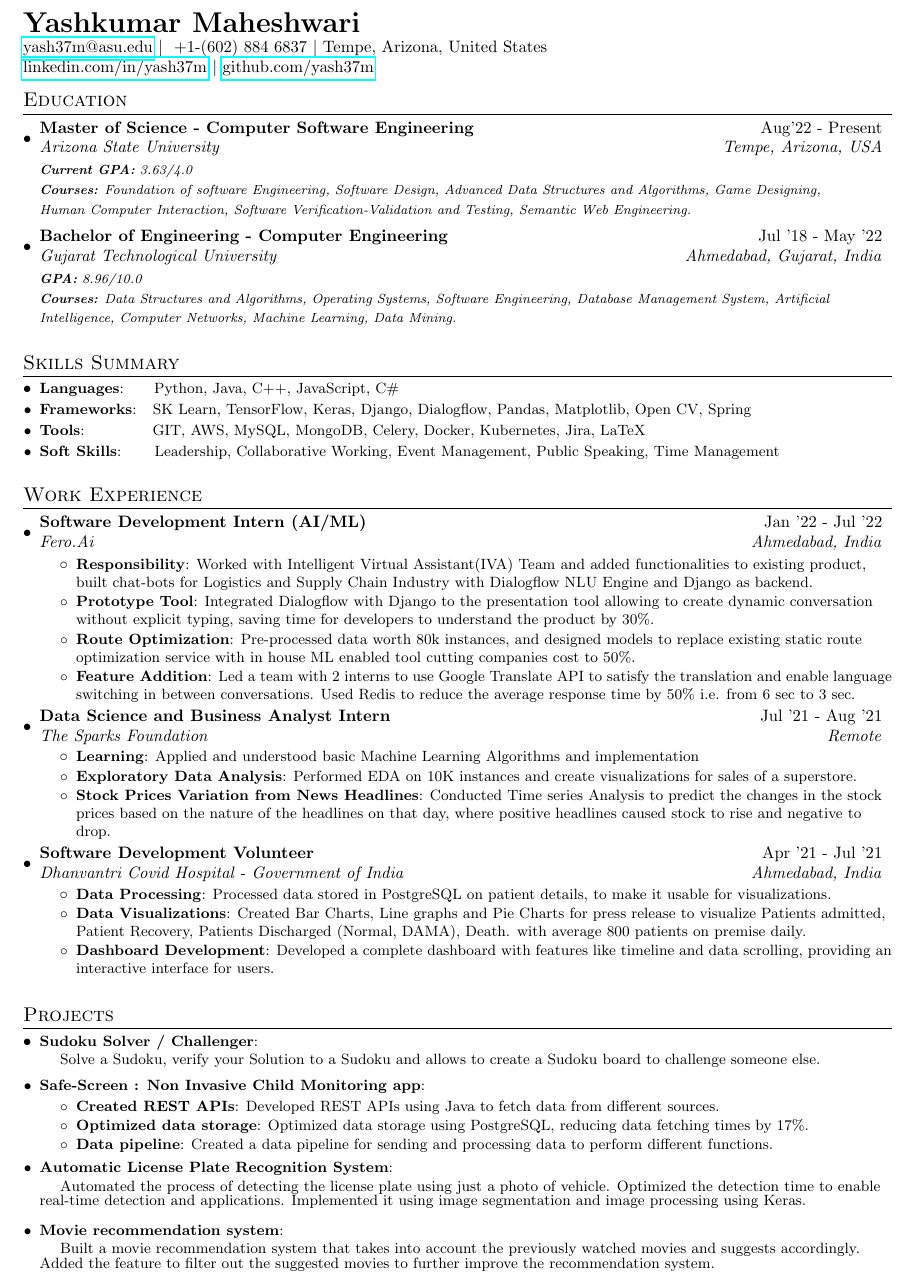
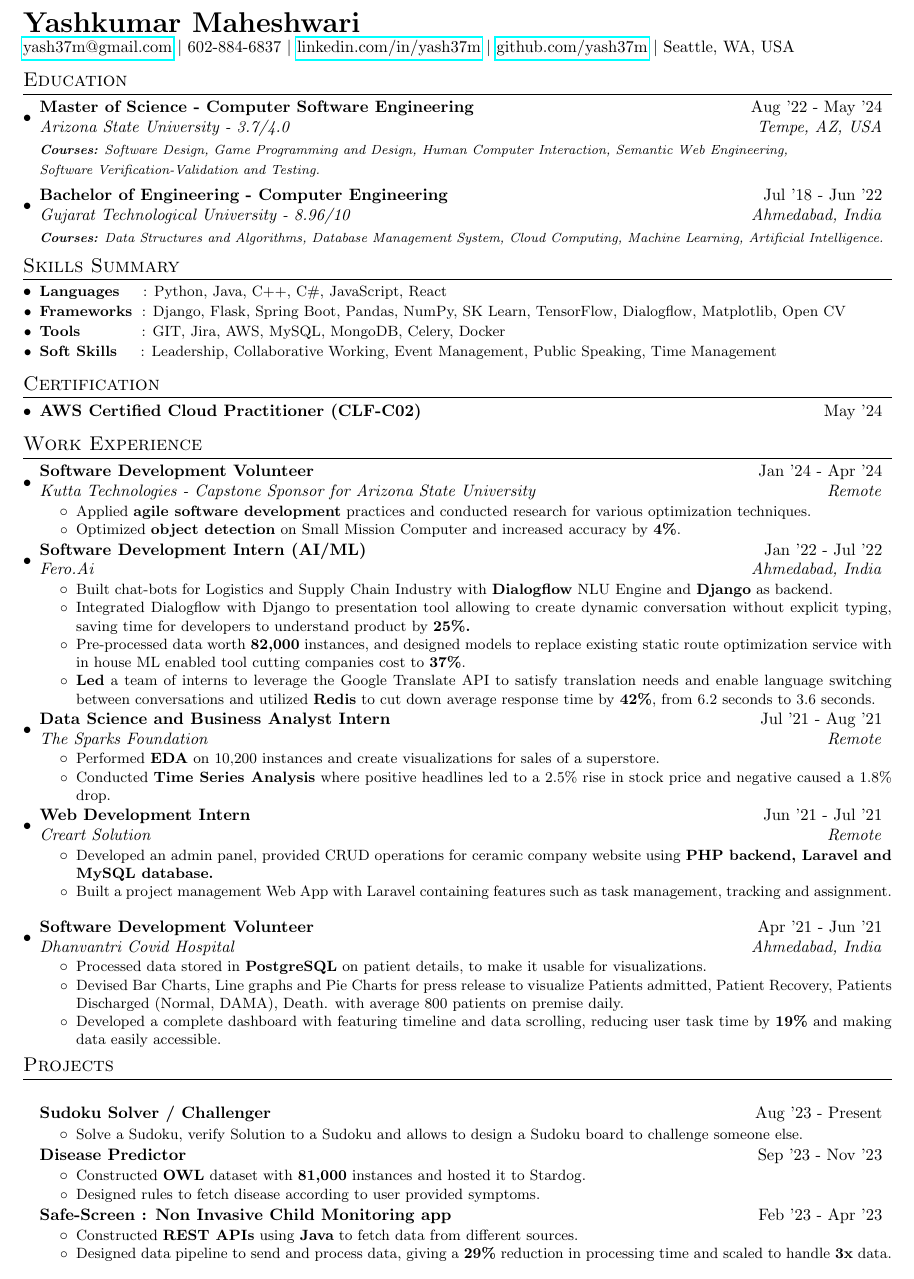
Before and after one commit to yash37m/Resume, a LaTeX document (main.tex): part of the page, cut so that both start at the same text. The pictures show the PDF file YashkumarResume.pdf that the author committed with the source.

Commit message:
Latest Resume + Location update

```diff
--- a/main.tex
+++ b/main.tex
@@ -81,8 +89,13 @@
 	%----------HEADING-----------------
 	\begin{tabular*}{\textwidth}{l@{\extracolsep{\fill}}r}
 		\textbf{{\LARGE Yashkumar Maheshwari}} \\
-            \href{mailto:yash37m@gmail.com}{yash37m@asu.edu} $\vert$ { +1-(602) 884 6837} $\vert$ {Tempe, Arizona, United States}\\
-		\href{https://www.linkedin.com/in/yash37m}{linkedin.com/in/yash37m} $\vert$ \href{https://github.com/yash37m}{github.com/yash37m} \\
+            \href{mailto:yash37m@gmail.com}{yash37m@gmail.com}
+            $\vert$ {602-884-6837}
+		  $\vert$ \href{https://www.linkedin.com/in/yash37m}{linkedin.com/in/yash37m}
+            $\vert$ \href{https://github.com/yash37m}{github.com/yash37m}
+            $\vert$ {Seattle, WA, USA}\\
+
+
 	\end{tabular*}
 
 	%-----------EDUCATION-----------------
@@ -92,40 +105,47 @@
 	\section{Education}
     	\resumeSubHeadingListStart
         	\resumeSubheading
-        {Master of Science - Computer Software Engineering}{Aug'22 - Present}
-	{Arizona State University}{Tempe, Arizona, USA}
-	{\scriptsize \textit{ \footnotesize{\newline{}\textbf{Current GPA:} 3.63/4.0}
+                {Master of Science - Computer Software Engineering}{Aug '22 - May '24}
+        	   {Arizona State University - 3.7/4.0}{Tempe, AZ, USA}
+        	   {\scriptsize \textit{ \footnotesize
+                % {\newline{}\textbf{Current GPA:} 3.63/4.0}
                 % {\newline{}\textbf{Scholarships:} New American University Scholar worth \$ 6,000/year}
-        {\newline{}\textbf{Courses:} Foundation of software Engineering, Software Design, Advanced Data Structures and Algorithms,  Game Designing,\newline{} Human Computer Interaction, Software Verification-Validation and Testing, Semantic Web Engineering.}}}
+                {\newline{}\textbf{Courses:} Software Design, Game Programming and Design, Human Computer Interaction, Semantic Web Engineering,\newline{} Software Verification-Validation and Testing.}}}
 
         	\resumeSubheading
- {Bachelor of Engineering - Computer Engineering}{Jul '18 - May '22}
-	{Gujarat Technological University}{Ahmedabad, Gujarat, India}
-	{\scriptsize \textit{ \footnotesize{\newline{}\textbf{GPA:} 8.96/10.0}
-    {\newline{}\textbf{Courses:} Data Structures and Algorithms, Operating Systems, Software Engineering, Database Management System, Artificial Intelligence, Computer Networks, Machine Learning, Data Mining.}}}
+                {Bachelor of Engineering - Computer Engineering}{Jul '18 - Jun '22}
+                {Gujarat Technological University - 8.96/10}{Ahmedabad, India}
+                {\scriptsize \textit{ \footnotesize
+                %{\newline{}\textbf{GPA:} 8.96/10.0}
+                {\newline{}\textbf{Courses:} Data Structures and Algorithms, Database Management System, Cloud Computing, Machine Learning, Artificial Intelligence.}}}
 
     	\resumeSubHeadingListEnd
 
-	\vspace{3pt}
+	% \vspace{pt}
 
 
 	\section{Skills Summary}
     	\resumeSubHeadingListStart
-	\resumeSubItem{Languages}{\hspace{0.5cm}Python, Java, C++, JavaScript, C\#}
+        	\resumeSubItem{Languages}{\hspace{0.5cm}: Python, Java, C++, C\#, JavaScript, React}
         	%\vspace{2pt}
-	\resumeSubItem{Frameworks}{\hspace{0.2cm}SK Learn, TensorFlow, Keras, Django, Dialogflow, Pandas, Matplotlib, Open CV, Spring}
+        	\resumeSubItem{Frameworks}{\hspace{0.2cm}: Django, Flask, Spring Boot, Pandas, NumPy, SK Learn, TensorFlow, Dialogflow, Matplotlib, Open CV}
         	%\vspace{2pt}
-	\resumeSubItem{Tools}{\hspace{1.3cm}GIT, AWS, MySQL, MongoDB, Celery, Docker, Kubernetes, Jira, LaTeX}
+                % \resumeSubItem{Certification}{\hspace{0.2cm}: AWS Certified Cloud Practitioner}
+        	\resumeSubItem{Tools}{\hspace{1.3cm}: GIT, Jira, AWS, MySQL, MongoDB, Celery, Docker}
         	%\vspace{2pt}
         	% \resumeSubItem{Platforms}{\hspace{0.6cm}Linux, Windows, MacOS}
         	% %\vspace{2pt}
-	\resumeSubItem{Soft Skills}{\hspace{0.56cm}Leadership, Collaborative Working, Event Management, Public Speaking, Time Management}
+        	\resumeSubItem{Soft Skills}{\hspace{0.50cm}: Leadership, Collaborative Working, Event Management, Public Speaking, Time Management}
 
     	\resumeSubHeadingListEnd
-	\vspace{7pt}
+	\vspace{2pt}
 
+	\section{Certification}
 
+        \resumeSubHeadingListStart
+        \resumeCertification{AWS Certified Cloud Practitioner (CLF-C02)}{May '24}
+        \resumeSubHeadingListEnd
 
-
+    \vspace{2pt}
 
 	\section{Work Experience}
@@ -141,88 +162,102 @@
                     	%\resumeItem{Assisting in Managerial duties}{Performed any necessary managerial duties required for smooth functioning of schools}
                 	%\resumeItemListEnd
                 \resumeSubheading
+                    {Software Development Volunteer}{Jan '24 -  Apr '24}
+                	{Kutta Technologies - Capstone Sponsor for Arizona State University}{Remote}
+                	\resumeItemListStart
+                    	\resumeItem{}{Applied \textbf{agile software development} practices and conducted research for various optimization techniques.}
+                            \resumeItem{}{Optimized \textbf{object detection} on Small Mission Computer and increased accuracy by \textbf{4\%}.}
+                    	% \resumeItem{}{Conducted research for various optimization techniques including and excluding GPU acceleration.}
+                	\resumeItemListEnd
+
+                 \resumeSubheading
                     {Software Development Intern (AI/ML)}{Jan '22 - Jul '22}
                     {Fero.Ai}{Ahmedabad, India}
                     \resumeItemListStart
-        \resumeItem {Responsibility}{Worked with Intelligent Virtual Assistant(IVA) Team and added functionalities to existing product, built chat-bots for Logistics and Supply Chain Industry with Dialogflow NLU Engine and Django as backend.}
-	\resumeItem{Prototype Tool}{Integrated Dialogflow with Django to the presentation tool allowing to create dynamic conversation without explicit typing, saving time for developers to understand the product by 30\%.}
-	\resumeItem{Route Optimization}{Pre-processed data worth 80k instances, and designed models to replace existing static route optimization service with in house ML enabled tool cutting companies cost to 50\%.}
-         \resumeItem{Feature Addition}{Led a team with 2 interns to use Google Translate API to satisfy the translation and enable language switching in between conversations. Used Redis to reduce the average response time by 50\% i.e. from 6 sec to 3 sec.}
+                        % \resumeItem {}{Reported Intelligent Virtual Assistant(IVA) Team and added functionalities to existing product, built chat-bots for Logistics and Supply Chain Industry with Dialogflow NLU Engine and Django as backend.}
+                        \resumeItem {}{Built chat-bots for Logistics and Supply Chain Industry with \textbf{Dialogflow} NLU Engine and \textbf{Django} as backend.}
+                        \resumeItem{}{Integrated Dialogflow with Django to presentation tool allowing to create dynamic conversation without explicit typing, saving time for developers to understand product by \textbf{25\%.}}
+                        \resumeItem{}{Pre-processed data worth \textbf{82,000} instances, and designed models to replace existing static route optimization service with in house ML enabled tool cutting companies cost to \textbf{37\%}.}
+                         \resumeItem{}{\textbf{Led} a team of interns to leverage the Google Translate API to satisfy translation needs and enable language switching between conversations and utilized \textbf{Redis} to cut down average response time by \textbf{42\%}, from 6.2 seconds to 3.6 seconds.}
+                        % \resumeItem{}{Utilized Redis to cut down average response time by 42\%, from 6.2 seconds to 3.6 seconds.}
                 	\resumeItemListEnd
+
                 \resumeSubheading
                     {Data Science and Business Analyst Intern}{Jul '21 -  Aug '21}
                     {The Sparks Foundation}{Remote}
                     \resumeItemListStart
-	\resumeItem{Learning}
-	{Applied and understood basic Machine Learning Algorithms and implementation}
-        \resumeItem{Exploratory Data Analysis}{Performed EDA on 10K instances and create visualizations for sales of a superstore.}
-	\resumeItem{Stock Prices Variation from News Headlines}
-	{Conducted Time series Analysis to predict the changes in the stock prices based on the nature of the headlines on that day, where positive headlines caused stock to rise and negative to drop.}
+                       % \resumeItem{}{Learnt and applied basic Machine Learning Algorithms and implementation.}
+                        \resumeItem{}{Performed \textbf{EDA} on 10,200 instances and create visualizations for sales of a superstore.}
+                        \resumeItem{}{Conducted \textbf{Time Series Analysis} where positive headlines led to a 2.5\% rise in stock price and negative caused a 1.8\% drop.}
                 	\resumeItemListEnd
- %        \resumeSubheading
- %            {Web Development Intern}{May '21 - Jun '21}
- %            {Creart Solution}{Remote}
-	% \begin{itemize}
-	% 	\item\small Developed an admin panel and provided CRUD operations for a ceramic company website using PHP backend, Laravel and MySQL database and
- %            built a project management Web Application with Laravel containing features such as task management, tracking and assignment.
-	% 	%\vspace{-2pt}
-	% 	% \item\small Built a project management Web Application with Laravel containing features such as task management, tracking and assignment.
-	% 	% \vspace{-2pt}
-	% \end{itemize}
 
                 \resumeSubheading
-        {Software Development Volunteer}{Apr '21 -  Jul '21}
-	{Dhanvantri Covid Hospital -  Government of India}{Ahmedabad, India}
+                    {Web Development Intern}{Jun '21 - Jul '21}
+                    {Creart Solution}{Remote}
                     \resumeItemListStart
-	\resumeItem{Data Processing}
-	{Processed data stored in PostgreSQL on patient details, to make it usable for visualizations.}
-        \resumeItem{Data Visualizations}{Created Bar Charts, Line graphs and Pie Charts for press release to visualize Patients admitted, Patient Recovery, Patients Discharged (Normal, DAMA), Death. with average 800 patients on premise daily.}
-	\resumeItem{Dashboard Development}
-	{Developed a complete dashboard with features like timeline and data scrolling, providing an interactive interface for users.}
+                        \resumeItem{}{Developed an admin panel, provided CRUD operations for ceramic company website using \textbf{PHP backend, Laravel and MySQL database.}}
+                        \resumeItem{}{Built a project management Web App with Laravel containing features such as task management, tracking and assignment.}
+                    \resumeItemListEnd
+
+                \resumeSubheading
+                    {Software Development Volunteer}{Apr '21 -  Jun '21}
+                	{Dhanvantri Covid Hospital}{Ahmedabad, India}
+                	\resumeItemListStart
+                        \resumeItem{} {Processed data stored in \textbf{PostgreSQL} on patient details, to make it usable for visualizations.}
+                        \resumeItem{}{Devised Bar Charts, Line graphs and Pie Charts for press release to visualize Patients admitted, Patient Recovery, Patients Discharged (Normal, DAMA), Death. with average 800 patients on premise daily.}
+                        \resumeItem{} {Developed a complete dashboard with featuring timeline and data scrolling, reducing user task time by \textbf{19\%} and making data easily accessible.}
                 	\resumeItemListEnd
             \resumeSubHeadingListEnd
+        }
+	%-----------PROJECTS-----------------
 
-	%-----------PROJECTS-----------------
-	\vspace{7pt}
+	\vspace{2pt}
 	\section{Projects}
 	\resumeSubHeadingListStart
+        \justify{
+            \resumeCertification{Sudoku Solver / Challenger}{Aug '23 - Present}
+                \resumeItemListStart
+                    \resumeItem{}{Solve a Sudoku, verify Solution to a Sudoku and allows to design a Sudoku board to challenge someone else.}
+                \resumeItemListEnd
 
-        \resumeSubItem{Sudoku Solver / Challenger}
-        \newline{}
-        \vspace{3pt}
-        Solve a Sudoku, verify your Solution to a Sudoku and allows to create a Sudoku board to challenge someone else.
+            \resumeCertification{Disease Predictor}{Sep '23 - Nov '23}
+                \resumeItemListStart
+                    \resumeItem{}{Constructed \textbf{OWL} dataset with \textbf{81,000} instances and hosted it to Stardog.}
+                    \resumeItem{}{Designed rules to fetch disease according to user provided symptoms.}
+                    % \resumeItem{}{Educated people by providing brief of disease and visualizing of severity of symptom using javaScript.}
+                \resumeItemListEnd
 
-        \resumeSubItem{Safe-Screen : Non Invasive Child Monitoring app}
+            \resumeCertification{Safe-Screen : Non Invasive Child Monitoring app}{Feb '23 - Apr '23}
                 \resumeItemListStart
-        \resumeItem{Created REST APIs}{Developed REST APIs using Java to fetch data from different sources.}
-        \resumeItem{Optimized data storage}{Optimized data storage using PostgreSQL, reducing data fetching times by 17\%.}
-        \resumeItem{Data pipeline}{Created a data pipeline for sending and processing data to perform different functions.}
+                    \resumeItem{}{Constructed \textbf{REST APIs} using \textbf{Java} to fetch data from different sources.}
+                    % \resumeItem{}{Optimized data storage deploying PostgreSQL, reducing data fetching times by 17\%.}
+                    \resumeItem{}{Designed data pipeline to send and process data, giving a \textbf{29\%} reduction in processing time and scaled to handle \textbf{3x} data.}
                 \resumeItemListEnd
 
 
-	\resumeSubItem{Automatic License Plate Recognition System}
-        \newline{}
-        \vspace{3pt}
-	Automated the process of detecting the license plate using just a photo of vehicle. Optimized the detection time to enable real-time detection and applications. Implemented it using image segmentation and image processing using Keras.
+        	% \resumeSubItem{Automatic License Plate Recognition System}
+                % \resumeItemListStart
+                     % \resumeItem{}{Trained a license plate detection model using image segmentation and Keras, achieving over 95\% accuracy. The model enables real-time processing making it suitable for applications such as traffic monitoring and toll collection systems.}
+                % \resumeItemListEnd
 
             % \resumeSubItem{Resume Screener}
-        % \newline{}
-        % \vspace{3pt}
-        % Used Natural Language Processing to automate the task of sorting resumes. Using models like LSTMs and Recurrent Neural Networks, implemented multiclass classification task so that it can be divided according to the applied role of the applicant.
+                % \resumeItemListStart
+                    % \resumeItem{}{Used Natural Language Processing to automate the task of sorting resumes. Using models like LSTMs and Recurrent Neural Networks, implemented multiclass classification task so that it can be divided according to the applied role of the applicant.}
+                % \resumeItemListEnd
 
-        \resumeSubItem{Movie recommendation system}
-        \newline{}
-        \vspace{3pt}
-        Built a movie recommendation system that takes into account the previously watched movies and suggests accordingly. Added the feature to filter out the suggested movies to further improve the recommendation system.
+            % \resumeSubItem{Movie recommendation system}
+                % \resumeItemListStart
+                    %  \resumeItem{}{Built a movie recommendation system that takes into account the previously watched movies and suggests accordingly. Added the feature to filter out the suggested movies to further improve the recommendation system.}
+            %  \resumeItemListEnd
 
             %  \resumeSubItem{Multi-Lingual Voice Assistant}
-        % \newline{}
-        % \vspace{3pt}
-        % Built a Dialogflow based voice assistant with Django and used Google Translate API to satisfy the translation and enable language switching in between conversations. Used Redis to reduce the average response time by 50\% i.e. from 6 sec to 3 sec.
+            % \resumeItemListStart
+                % \resumeItem{}{ % Built a Dialogflow based voice assistant with Django and used Google Translate API to satisfy the translation and enable language switching in between conversations. Used Redis to reduce the average response time by 50\% i.e. from 6 sec to 3 sec.
+            % \resumeItemListEnd
 
 
     	   \vspace{7pt}
-
+		}
 	\resumeSubHeadingListEnd
 
 	\end{document}
```
Also changed, not shown: YashkumarResume.pdf, main.tex (11 more changed lines). Lines whose indentation alone changed are shown as unchanged.
